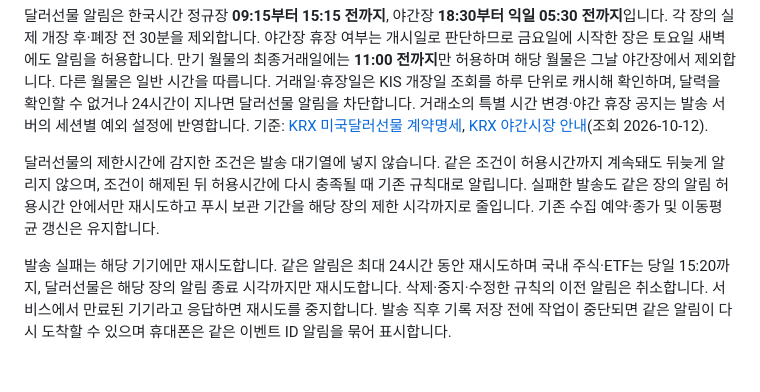
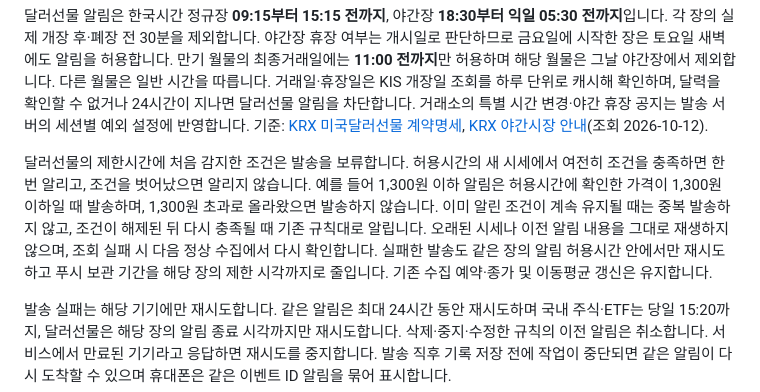
Before and after one commit to oax2310-blip/etf-planner, a Markdown page: docs/moving-average-alerts.md, the part around the change. Drawn GitHub-style; blank space fills up the shorter version.

Commit message:
달러선물 보류 알림의 허용시간 재확인 안내

```diff
--- a/docs/moving-average-alerts.md
+++ b/docs/moving-average-alerts.md
@@ -45,7 +45,7 @@ PC는 보통 브라우저가 켜져 있을 때 받습니다(플래너 탭은 닫
 
 달러선물 알림은 한국시간 정규장 **09:15부터 15:15 전까지**, 야간장 **18:30부터 익일 05:30 전까지**입니다. 각 장의 실제 개장 후·폐장 전 30분을 제외합니다. 야간장 휴장 여부는 개시일로 판단하므로 금요일에 시작한 장은 토요일 새벽에도 알림을 허용합니다. 만기 월물의 최종거래일에는 **11:00 전까지**만 허용하며 해당 월물은 그날 야간장에서 제외합니다. 다른 월물은 일반 시간을 따릅니다. 거래일·휴장일은 KIS 개장일 조회를 하루 단위로 캐시해 확인하며, 달력을 확인할 수 없거나 24시간이 지나면 달러선물 알림을 차단합니다. 거래소의 특별 시간 변경·야간 휴장 공지는 발송 서버의 세션별 예외 설정에 반영합니다. 기준: [KRX 미국달러선물 계약명세](https://www.krx.co.kr/contents/OPN/01/01040601/OPN01040601.jsp), [KRX 야간시장 안내](https://www.krx.co.kr/contents/OPN/01/01041402/OPN01041402.jsp)(조회 2026-10-12).
 
-달러선물의 제한시간에 감지한 조건은 발송 대기열에 넣지 않습니다. 같은 조건이 허용시간까지 계속돼도 뒤늦게 알리지 않으며, 조건이 해제된 뒤 허용시간에 다시 충족될 때 기존 규칙대로 알립니다. 실패한 발송도 같은 장의 알림 허용시간 안에서만 재시도하고 푸시 보관 기간을 해당 장의 제한 시각까지로 줄입니다. 기존 수집 예약·종가 및 이동평균 갱신은 유지합니다.
+달러선물의 제한시간에 처음 감지한 조건은 발송을 보류합니다. 허용시간의 새 시세에서 여전히 조건을 충족하면 한 번 알리고, 조건을 벗어났으면 알리지 않습니다. 예를 들어 1,300원 이하 알림은 허용시간에 확인한 가격이 1,300원 이하일 때 발송하며, 1,300원 초과로 올라왔으면 발송하지 않습니다. 이미 알린 조건이 계속 유지될 때는 중복 발송하지 않고, 조건이 해제된 뒤 다시 충족될 때 기존 규칙대로 알립니다. 오래된 시세나 이전 알림 내용을 그대로 재생하지 않으며, 조회 실패 시 다음 정상 수집에서 다시 확인합니다. 실패한 발송도 같은 장의 알림 허용시간 안에서만 재시도하고 푸시 보관 기간을 해당 장의 제한 시각까지로 줄입니다. 기존 수집 예약·종가 및 이동평균 갱신은 유지합니다.
 
 발송 실패는 해당 기기에만 재시도합니다. 같은 알림은 최대 24시간 동안 재시도하며 국내 주식·ETF는 당일 15:20까지, 달러선물은 해당 장의 알림 종료 시각까지만 재시도합니다. 삭제·중지·수정한 규칙의 이전 알림은 취소합니다. 서비스에서 만료된 기기라고 응답하면 재시도를 중지합니다. 발송 직후 기록 저장 전에 작업이 중단되면 같은 알림이 다시 도착할 수 있으며 휴대폰은 같은 이벤트 ID 알림을 묶어 표시합니다.
 
```
